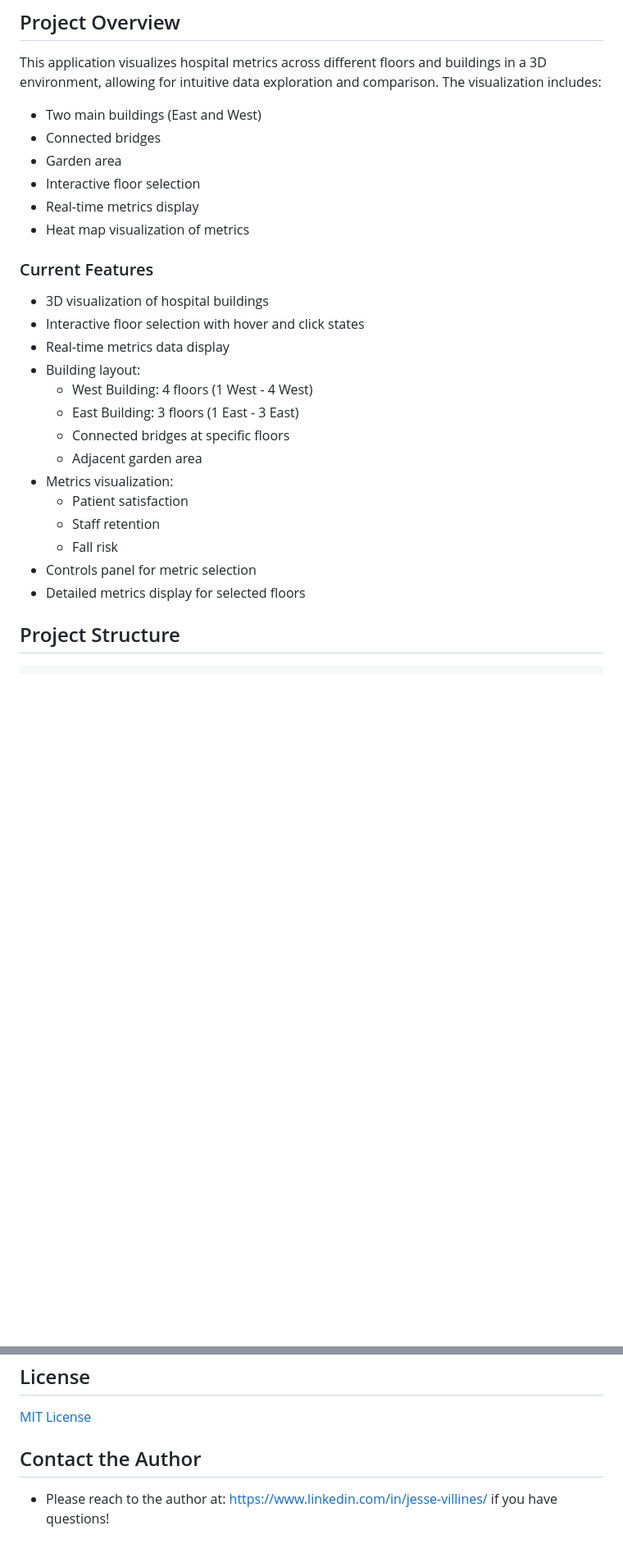
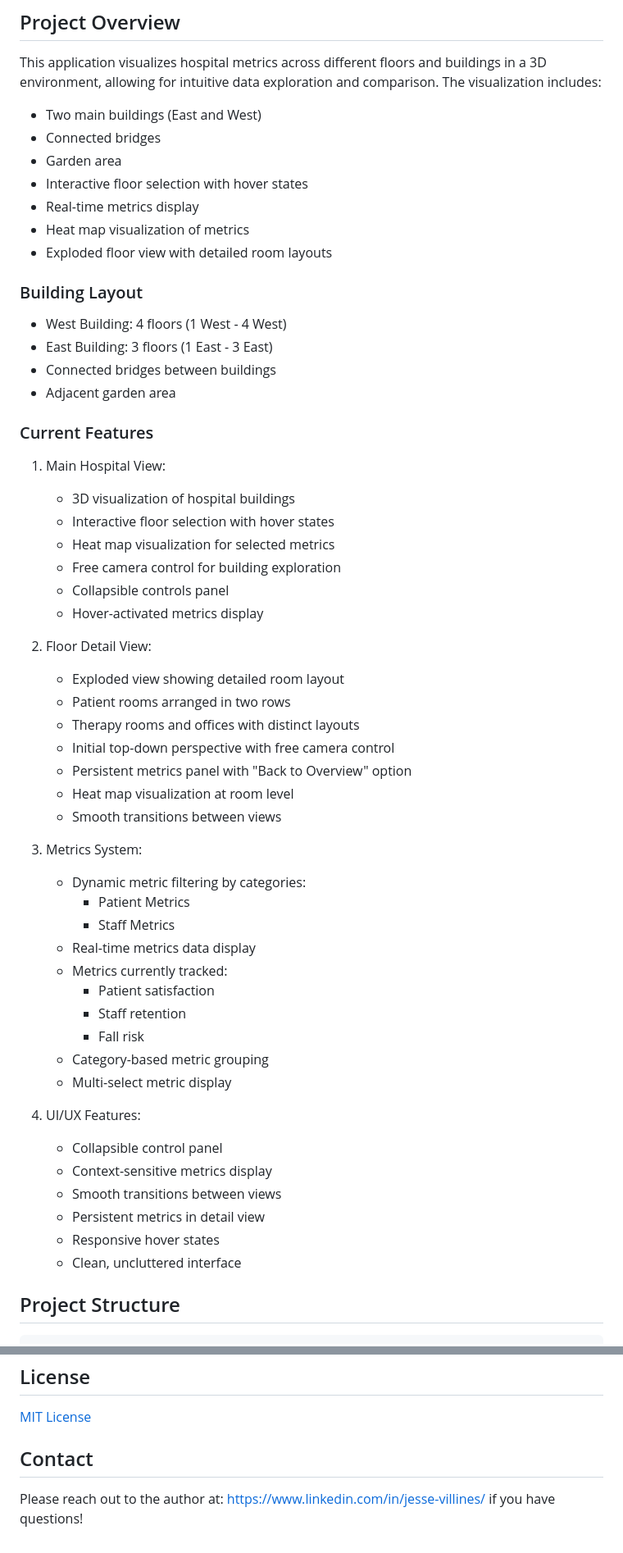
Before and after one commit to jesservillines/hospital-metrics-3d, a Markdown page: README.md, 2 parts joined by grey strips. Shown: that part at 82% size. Rendered like a GitHub page; blank space fills up the shorter version.

Commit message:
update README.md with current state of project

````diff
--- a/README.md
+++ b/README.md
@@ -10,25 +10,54 @@ This application visualizes hospital metrics across different floors and buildin
 - Two main buildings (East and West)
 - Connected bridges
 - Garden area
-- Interactive floor selection
+- Interactive floor selection with hover states
 - Real-time metrics display
 - Heat map visualization of metrics
+- Exploded floor view with detailed room layouts
+
+### Building Layout
+- West Building: 4 floors (1 West - 4 West)
+- East Building: 3 floors (1 East - 3 East)
+- Connected bridges between buildings
+- Adjacent garden area
 
 ### Current Features
-- 3D visualization of hospital buildings
-- Interactive floor selection with hover and click states
-- Real-time metrics data display
-- Building layout:
-  - West Building: 4 floors (1 West - 4 West)
-  - East Building: 3 floors (1 East - 3 East)
-  - Connected bridges at specific floors
-  - Adjacent garden area
-- Metrics visualization:
-  - Patient satisfaction
-  - Staff retention
-  - Fall risk
-- Controls panel for metric selection
-- Detailed metrics display for selected floors
+1. Main Hospital View:
+   - 3D visualization of hospital buildings
+   - Interactive floor selection with hover states
+   - Heat map visualization for selected metrics
+   - Free camera control for building exploration
+   - Collapsible controls panel
+   - Hover-activated metrics display
+
+2. Floor Detail View:
+   - Exploded view showing detailed room layout
+   - Patient rooms arranged in two rows
+   - Therapy rooms and offices with distinct layouts
+   - Initial top-down perspective with free camera control
+   - Persistent metrics panel with "Back to Overview" option
+   - Heat map visualization at room level
+   - Smooth transitions between views
+
+3. Metrics System:
+   - Dynamic metric filtering by categories:
+     - Patient Metrics
+     - Staff Metrics
+   - Real-time metrics data display
+   - Metrics currently tracked:
+     - Patient satisfaction
+     - Staff retention
+     - Fall risk
+   - Category-based metric grouping
+   - Multi-select metric display
+
+4. UI/UX Features:
+   - Collapsible control panel
+   - Context-sensitive metrics display
+   - Smooth transitions between views
+   - Persistent metrics in detail view
+   - Responsive hover states
+   - Clean, uncluttered interface
 
 ## Project Structure
 ```
@@ -174,5 +222,5 @@ Filters metrics based on provided criteria
 ## License
 [MIT License](LICENSE)
 
-## Contact the Author
-- Please reach to the author at: https://www.linkedin.com/in/jesse-villines/ if you have questions!
+## Contact
+Please reach out to the author at: https://www.linkedin.com/in/jesse-villines/ if you have questions!
````
Also changed, not shown: other parts of README.md (+41 -22 lines), hospital-3d-metrics/README.md (+58 -22 lines).
